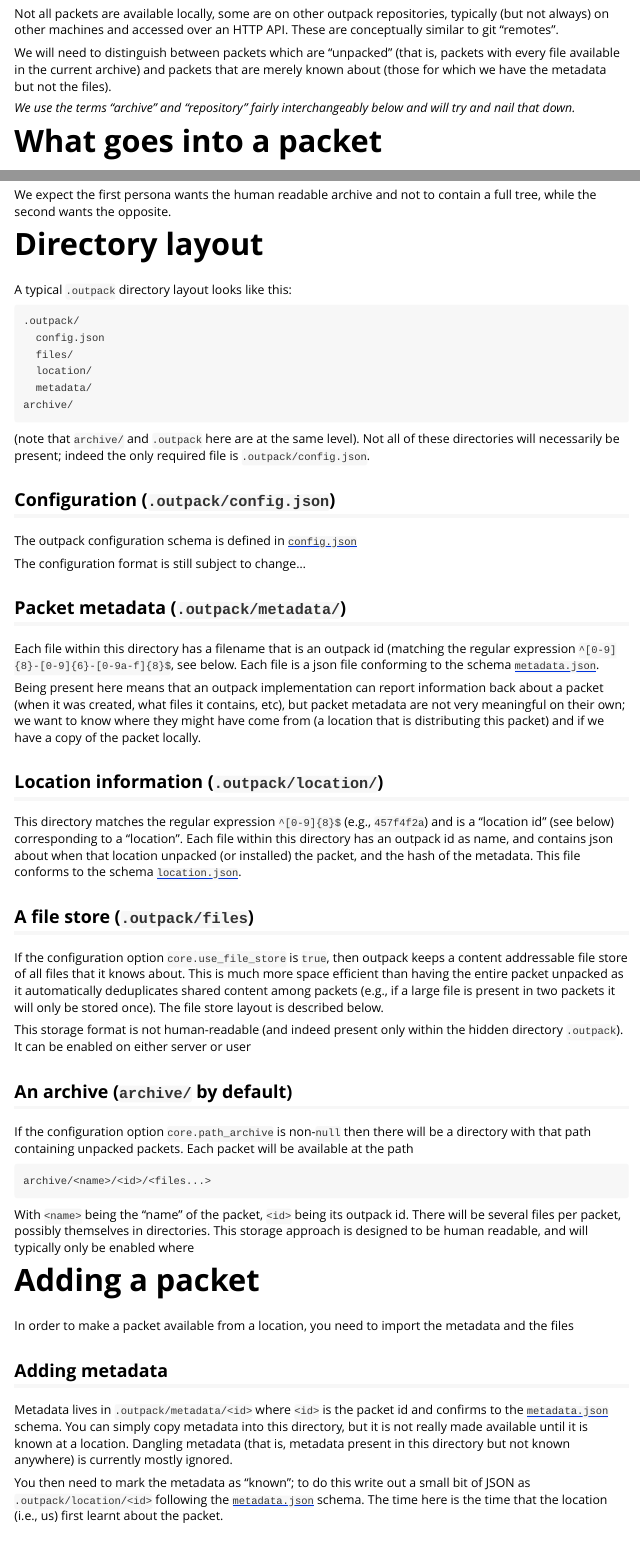
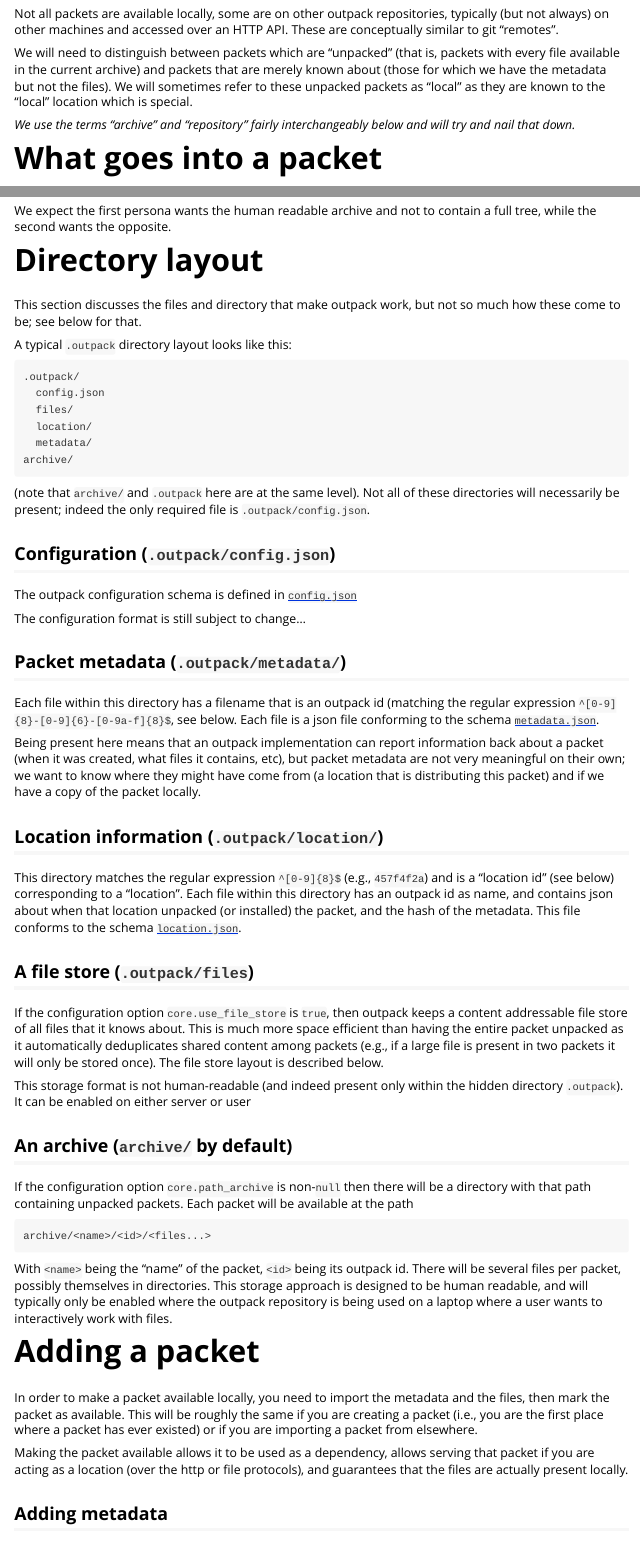
Before and after one commit to mrc-ide/outpack-r, an R Markdown document (vignettes/metadata.Rmd): the page in a window 1100 px wide, from 550 px down, and a second part further down, joined at a grey line. Rendered offline with R 4.5, knitr and Pandoc, with nearby package versions.

Commit message:
Comments from review

````diff
--- a/vignettes/metadata.Rmd
+++ b/vignettes/metadata.Rmd
@@ -26,7 +26,7 @@ There exists some dependency graph among packets, as one packet depends on anoth
 
 Not all packets are available locally, some are on other outpack repositories, typically (but not always) on other machines and accessed over an HTTP API. These are conceptually similar to git "remotes".
 
-We will need to distinguish between packets which are "unpacked" (that is, packets with every file available in the current archive) and packets that are merely known about (those for which we have the metadata but not the files).
+We will need to distinguish between packets which are "unpacked" (that is, packets with every file available in the current archive) and packets that are merely known about (those for which we have the metadata but not the files).  We will sometimes refer to these unpacked packets as "local" as they are known to the "local" location which is special.
 
 *We use the terms "archive" and "repository" fairly interchangeably below and will try and nail that down.*
 
@@ -63,6 +63,8 @@ This impacts two configuration options and associated parts of the directory str
 We expect the first persona wants the human readable archive and not to contain a full tree, while the second wants the opposite.
 
 # Directory layout
+
+This section discusses the files and directory that make outpack work, but not so much how these come to be; see below for that.
 
 A typical `.outpack` directory layout looks like this:
 
@@ -107,17 +109,17 @@ If the configuration option `core.path_archive` is non-`null` then there will be
 archive/<name>/<id>/<files...>
 ```
 
-With `<name>` being the "name" of the packet, `<id>` being its outpack id.  There will be several files per packet, possibly themselves in directories. This storage approach is designed to be human readable, and will typically only be enabled where
+With `<name>` being the "name" of the packet, `<id>` being its outpack id.  There will be several files per packet, possibly themselves in directories. This storage approach is designed to be human readable, and will typically only be enabled where the outpack repository is being used on a laptop where a user wants to interactively work with files.
 
 # Adding a packet
 
-In order to make a packet available from a location, you need to import the metadata and the files
+In order to make a packet available locally, you need to import the metadata and the files, then mark the packet as available. This will be roughly the same if you are creating a packet (i.e., you are the first place where a packet has ever existed) or if you are importing a packet from elsewhere.
+
+Making the packet available allows it to be used as a dependency, allows serving that packet if you are acting as a location (over the http or file protocols), and guarantees that the files are actually present locally.
 
 ## Adding metadata
 
-Metadata lives in `.outpack/metadata/<id>` where `<id>` is the packet id and confirms to the [`metadata.json`](https://github.com/mrc-ide/outpack/blob/main/inst/schema/metadata.json) schema. You can simply copy metadata into this directory, but it is not really made available until it is known at a location.  Dangling metadata (that is, metadata present in this directory but not known anywhere) is currently mostly ignored.
-
-You then need to mark the metadata as "known"; to do this write out a small bit of JSON as `.outpack/location/<id>` following the [`metadata.json`](https://github.com/mrc-ide/outpack/blob/main/inst/schema/location.json) schema. The time here is the time that the location (i.e., us) first learnt about the packet.
+You can simply copy metadata as the file `.outpack/metadata/<packet id>` if it does not yet exist. This does not make it available to anything yet as it is not known from any location. Dangling metadata (that is, metadata present in this directory but not known anywhere) is currently mostly ignored.
 
 ## Adding files
 
````
Also changed, not shown: vignettes/metadata.Rmd (4 more changed lines).
